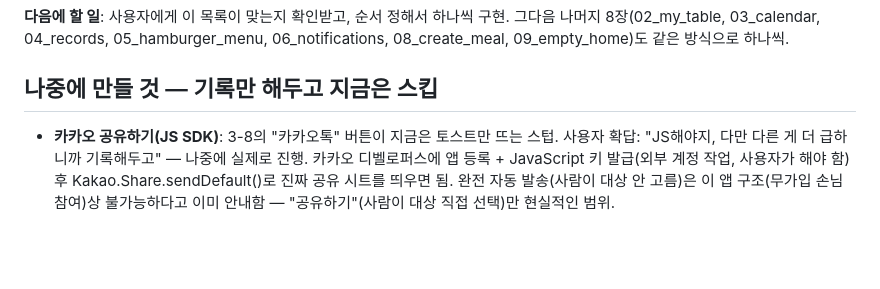
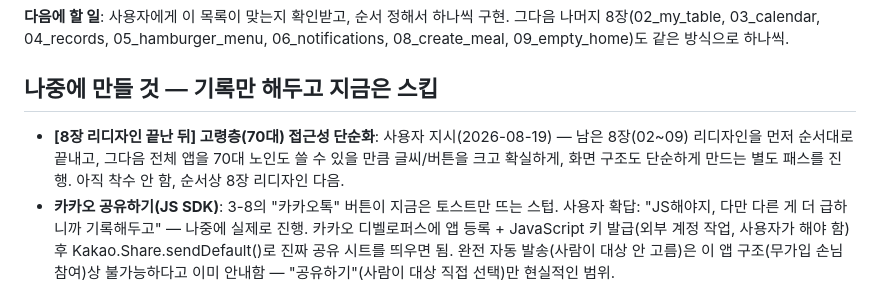
Before and after one commit to Yoomnoom/ourfamily-restaurant_VC_26.08, a Markdown page: HANDOFF.md, the part around the change. GitHub-like rendering; blank space fills up the shorter version.

```diff
--- a/HANDOFF.md
+++ b/HANDOFF.md
@@ -74,6 +74,7 @@ FEATURE_CATALOG.md "포함" 전체 화면 실 DB 전환 완료. 실제 재현
 
 ## 나중에 만들 것 — 기록만 해두고 지금은 스킵
 
+- **[8장 리디자인 끝난 뒤] 고령층(70대) 접근성 단순화**: 사용자 지시(2026-08-19) — 남은 8장(02~09) 리디자인을 먼저 순서대로 끝내고, 그다음 전체 앱을 70대 노인도 쓸 수 있을 만큼 글씨/버튼을 크고 확실하게, 화면 구조도 단순하게 만드는 별도 패스를 진행. 아직 착수 안 함, 순서상 8장 리디자인 다음.
 - **카카오 공유하기(JS SDK)**: 3-8의 "카카오톡" 버튼이 지금은 토스트만 뜨는 스텁. 사용자 확답: "JS해야지, 다만 다른 게 더 급하니까 기록해두고" — 나중에 실제로 진행. 카카오 디벨로퍼스에 앱 등록 + JavaScript 키 발급(외부 계정 작업, 사용자가 해야 함) 후 Kakao.Share.sendDefault()로 진짜 공유 시트를 띄우면 됨. 완전 자동 발송(사람이 대상 안 고름)은 이 앱 구조(무가입 손님 참여)상 불가능하다고 이미 안내함 — "공유하기"(사람이 대상 직접 선택)만 현실적인 범위.
 - ~~5-2 기록 통계에 메뉴 카테고리 반영~~ — **완료(2026-08-19)**. 종류(집밥/외식/배달) 막대 아래에 음식군 막대+범례 추가함.
 - **다중 가구 지원 + "오늘의 요리사" 전환 UI**: 사용자 확답 완료("둘 다 맞지만 지금은 스킵"). 나중 방향: (1) `profiles_vc2608.active_household_id` 컬럼 + 스위처, (2) 이미 있는 `meals_vc2608.creator_id`(색상 구분 중) 재사용.
```
Also changed, not shown: DECISIONS.md (+5 -0 lines).
